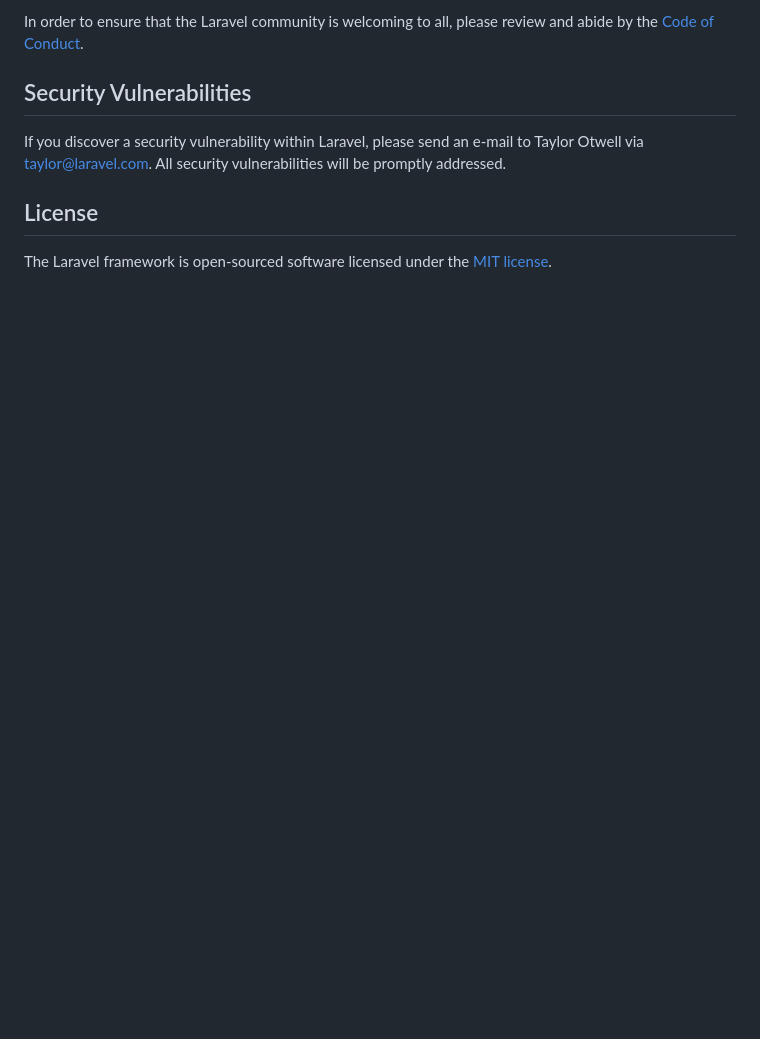
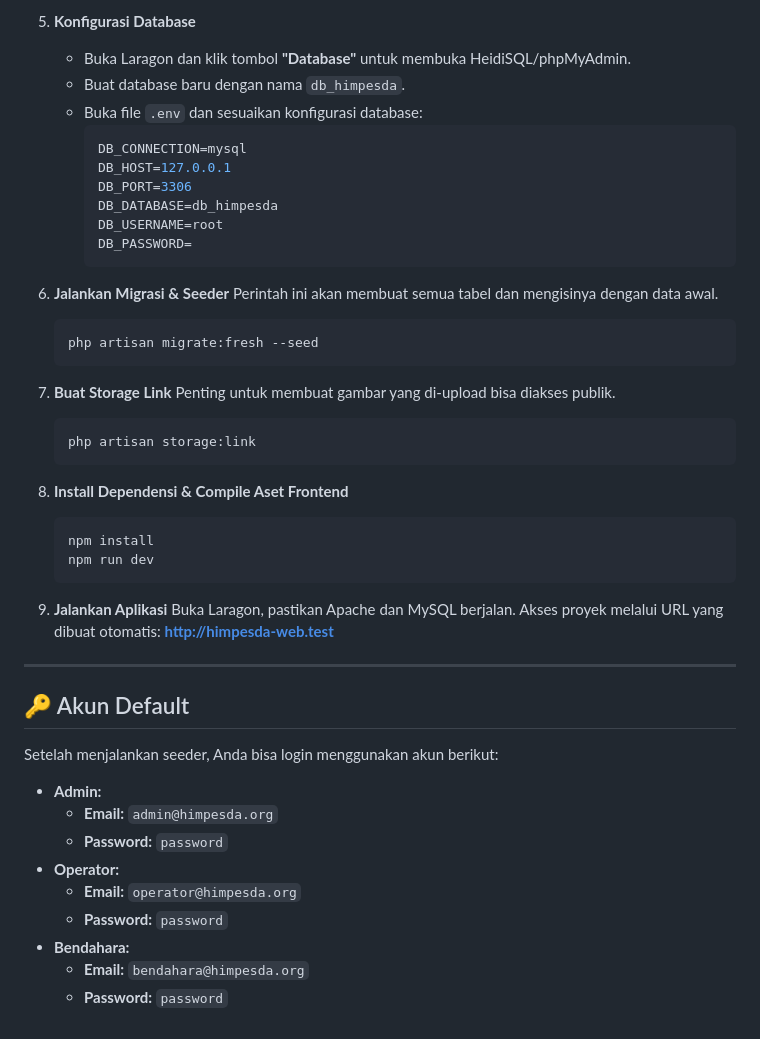
Before and after one commit to akhmdrdlo/himpesda_web, a Markdown page: README.md, the part around one of its changes. GitHub-like rendering; blank space fills up the shorter version.

````diff
--- a/README.md
+++ b/README.md
@@ -52,10 +81,51 @@ Thank you for considering contributing to the Laravel framework! The contributio
 
-In order to ensure that the Laravel community is welcoming to all, please review and abide by the [Code of Conduct](https://laravel.com/docs/contributions#code-of-conduct).
+5.  **Konfigurasi Database**
+    * Buka Laragon dan klik tombol **"Database"** untuk membuka HeidiSQL/phpMyAdmin.
+    * Buat database baru dengan nama `db_himpesda`.
+    * Buka file `.env` dan sesuaikan konfigurasi database:
+        ```env
+        DB_CONNECTION=mysql
+        DB_HOST=127.0.0.1
+        DB_PORT=3306
+        DB_DATABASE=db_himpesda
+        DB_USERNAME=root
+        DB_PASSWORD=
+        ```
 
-## Security Vulnerabilities
+6.  **Jalankan Migrasi & Seeder**
+    Perintah ini akan membuat semua tabel dan mengisinya dengan data awal.
+    ```bash
+    php artisan migrate:fresh --seed
+    ```
 
-If you discover a security vulnerability within Laravel, please send an e-mail to Taylor Otwell via [taylor@laravel.com](mailto:taylor@laravel.com). All security vulnerabilities will be promptly addressed.
+7.  **Buat Storage Link**
+    Penting untuk membuat gambar yang di-upload bisa diakses publik.
+    ```bash
+    php artisan storage:link
+    ```
 
-## License
+8.  **Install Dependensi & Compile Aset Frontend**
+    ```bash
+    npm install
+    npm run dev
+    ```
 
-The Laravel framework is open-sourced software licensed under the [MIT license](https://opensource.org/licenses/MIT).
+9. **Jalankan Aplikasi**
+    Buka Laragon, pastikan Apache dan MySQL berjalan. Akses proyek melalui URL yang dibuat otomatis:
+    **http://himpesda-web.test**
+
+---
+
+## 🔑 Akun Default
+
+Setelah menjalankan seeder, Anda bisa login menggunakan akun berikut:
+
+* **Admin:**
+    * **Email:** `admin@himpesda.org`
+    * **Password:** `password`
+* **Operator:**
+    * **Email:** `operator@himpesda.org`
+    * **Password:** `password`
+* **Bendahara:**
+    * **Email:** `bendahara@himpesda.org`
+    * **Password:** `password`
````
Also changed, not shown: other parts of README.md (+64 -35 lines).
